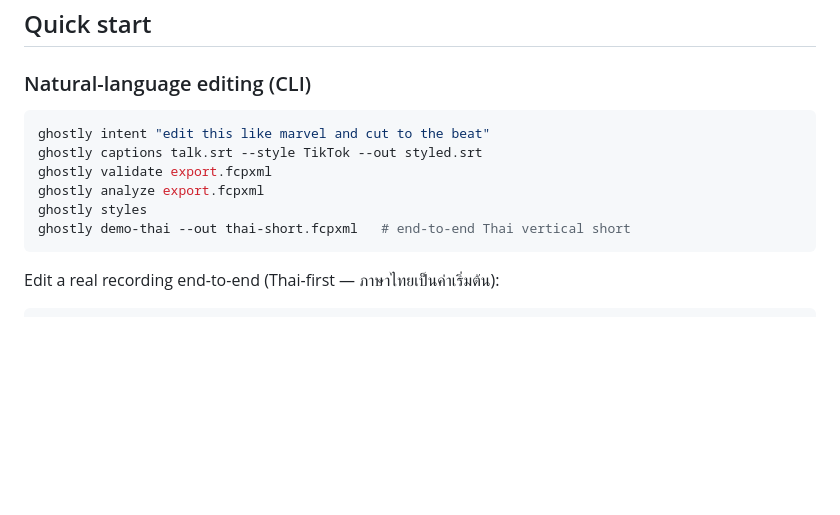
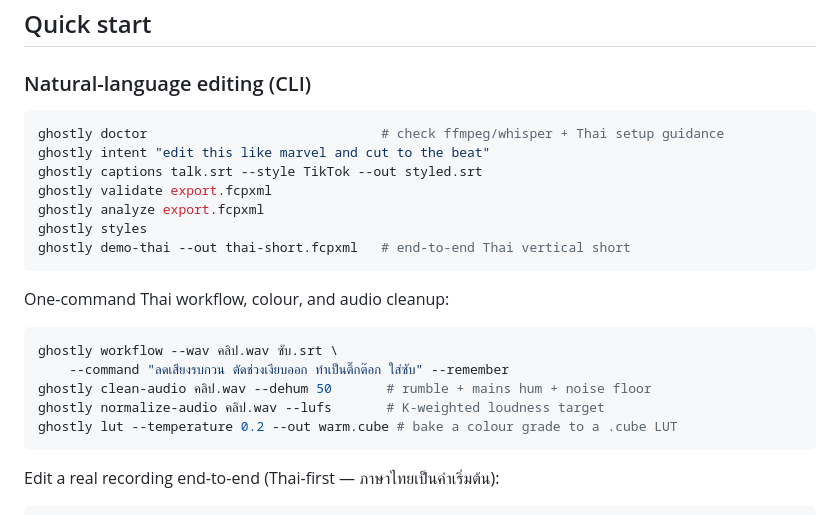
Before and after one commit to dongreadytogo-pixel/Ghost-health-os, a Markdown page: studio/README.md, the part around the change. Drawn GitHub-style; blank space fills up the shorter version.

Commit message:
Document doctor + workflow/clean/normalize/lut commands in README
Final-pass doc accuracy: the quick start now shows ghostly doctor and
the one-command Thai workflow (with cleanup + memory), audio cleanup,
LUFS normalization, and colour-grade LUT baking — the CLI surface had
grown past what the README listed.

Co-Authored-By: Claude Fable 5 <noreply@anthropic.com>
Claude-Session: https://claude.ai/code/session_01NRs5bWqHZpkGPptNHsCz8o

````diff
--- a/studio/README.md
+++ b/studio/README.md
@@ -65,12 +65,23 @@ Binaries land in `.build/release/`:
 ### Natural-language editing (CLI)
 
 ```sh
+ghostly doctor                              # check ffmpeg/whisper + Thai setup guidance
 ghostly intent "edit this like marvel and cut to the beat"
 ghostly captions talk.srt --style TikTok --out styled.srt
 ghostly validate export.fcpxml
 ghostly analyze export.fcpxml
 ghostly styles
 ghostly demo-thai --out thai-short.fcpxml   # end-to-end Thai vertical short
+```
+
+One-command Thai workflow, colour, and audio cleanup:
+
+```sh
+ghostly workflow --wav คลิป.wav ซับ.srt \
+    --command "ลดเสียงรบกวน ตัดช่วงเงียบออก ทำเป็นติ๊กต๊อก ใส่ซับ" --remember
+ghostly clean-audio คลิป.wav --dehum 50       # rumble + mains hum + noise floor
+ghostly normalize-audio คลิป.wav --lufs       # K-weighted loudness target
+ghostly lut --temperature 0.2 --out warm.cube # bake a colour grade to a .cube LUT
 ```
 
 Edit a real recording end-to-end (Thai-first — ภาษาไทยเป็นค่าเริ่มต้น):
````
